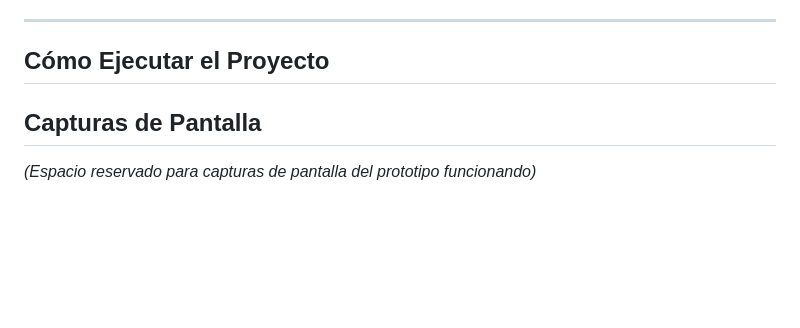
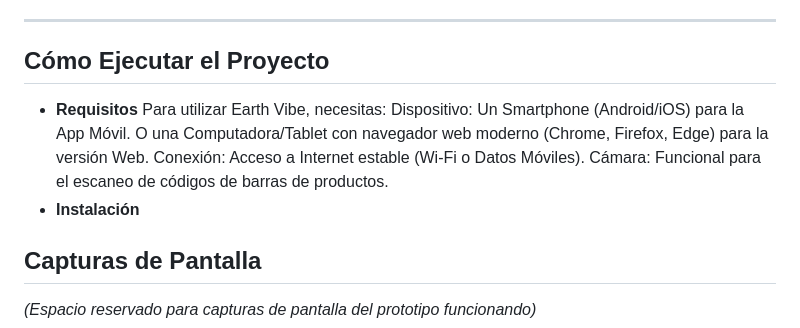
Before and after one commit to TheVibeTeam/Earth-vibe, a Markdown page: README.md, the part around the change. GitHub-like rendering; blank space fills up the shorter version.

Commit message:
Update README with project requirements
Added requirements for using Earth Vibe, including device and connection specifications.

```diff
--- a/README.md
+++ b/README.md
@@ -34,6 +34,14 @@ El proyecto utiliza un stack moderno y escalable:
 ---
 
 ## Cómo Ejecutar el Proyecto
+* **Requisitos**
+Para utilizar Earth Vibe, necesitas:
+Dispositivo:
+Un Smartphone (Android/iOS) para la App Móvil.
+O una Computadora/Tablet con navegador web moderno (Chrome, Firefox, Edge) para la versión Web.
+Conexión: Acceso a Internet estable (Wi-Fi o Datos Móviles).
+Cámara: Funcional para el escaneo de códigos de barras de productos.
+* **Instalación**
 
 
 ## Capturas de Pantalla
```
